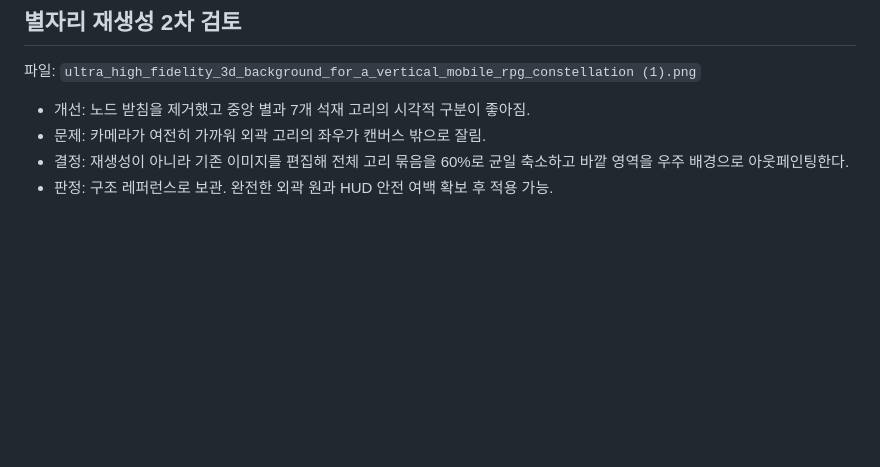
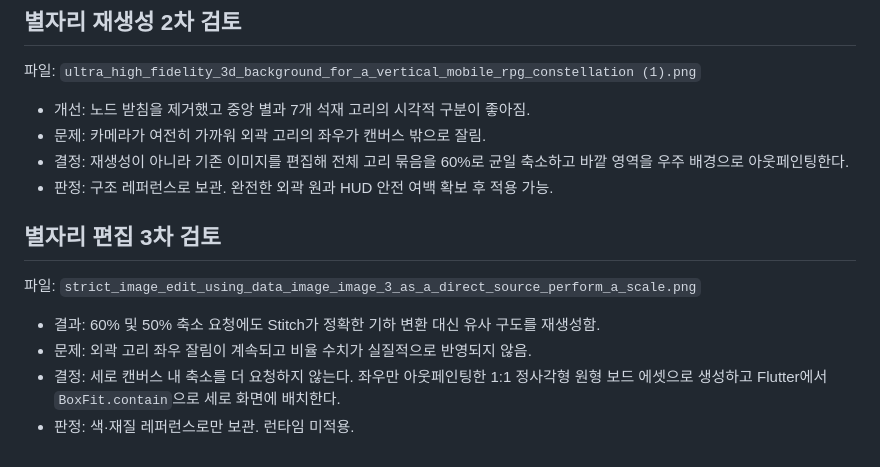
Before and after one commit to ikpkgood1010-cell/HEALTH_IS_ALL, a Markdown page: docs/STITCH_AI_ASSET_AUDIT_2026-08-13.md, the part around the change. Rendered like a GitHub page; blank space fills up the shorter version.

```diff
--- a/docs/STITCH_AI_ASSET_AUDIT_2026-08-13.md
+++ b/docs/STITCH_AI_ASSET_AUDIT_2026-08-13.md
@@ -68,3 +68,13 @@
 - 결정: 재생성이 아니라 기존 이미지를 편집해 전체 고리 묶음을 60%로 균일 축소하고
   바깥 영역을 우주 배경으로 아웃페인팅한다.
 - 판정: 구조 레퍼런스로 보관. 완전한 외곽 원과 HUD 안전 여백 확보 후 적용 가능.
+
+## 별자리 편집 3차 검토
+
+파일: `strict_image_edit_using_data_image_image_3_as_a_direct_source_perform_a_scale.png`
+
+- 결과: 60% 및 50% 축소 요청에도 Stitch가 정확한 기하 변환 대신 유사 구도를 재생성함.
+- 문제: 외곽 고리 좌우 잘림이 계속되고 비율 수치가 실질적으로 반영되지 않음.
+- 결정: 세로 캔버스 내 축소를 더 요청하지 않는다. 좌우만 아웃페인팅한 1:1 정사각형
+  원형 보드 에셋으로 생성하고 Flutter에서 `BoxFit.contain`으로 세로 화면에 배치한다.
+- 판정: 색·재질 레퍼런스로만 보관. 런타임 미적용.
```
Also changed, not shown: docs/STITCH_AI_ASSET_REQUESTS.md (+51 -0 lines).
